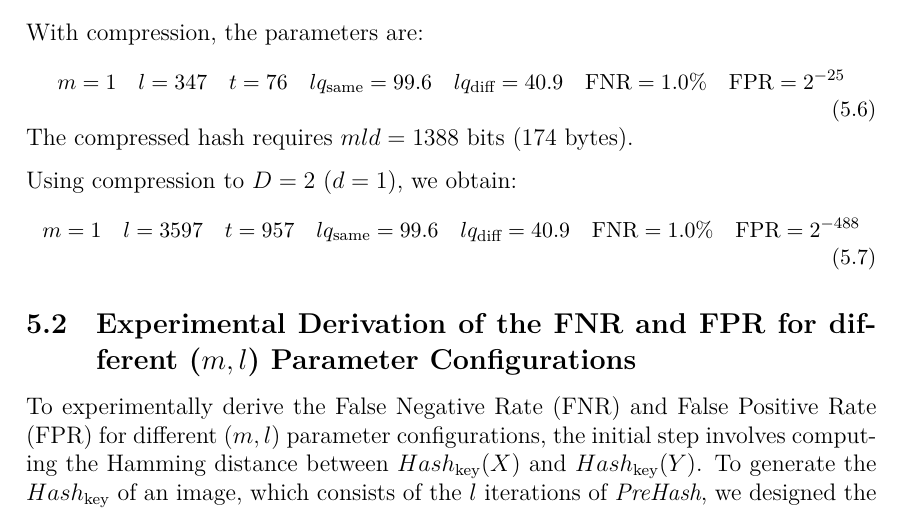
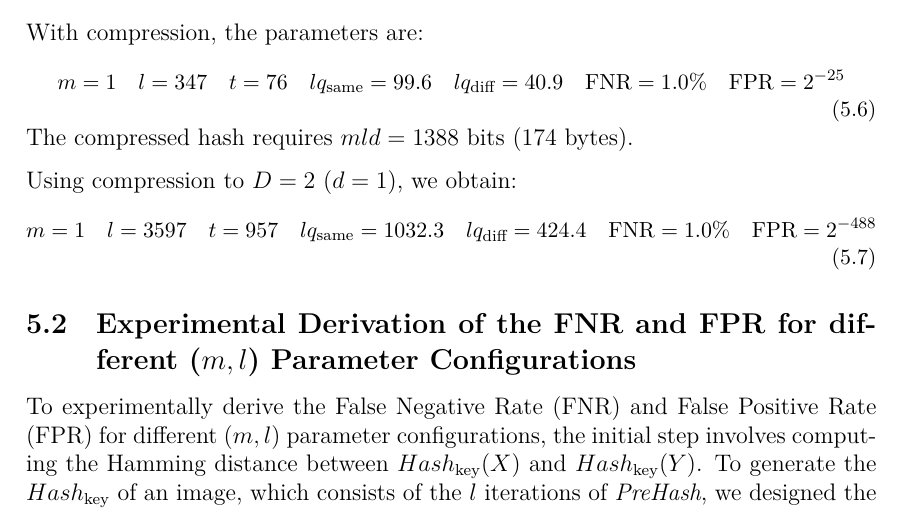
Before and after one commit to leagrieder/fuzzy-hashing, a LaTeX document (report/report.tex, which reads report/parts/Application:Private_Compact_Biometric_Matching.tex): part of page 37 of 42, cut so that both start at the same text. Compiled offline with XeLaTeX.

Commit message:
updated wrong lqsame values

```diff
--- a/report/parts/Application:Private_Compact_Biometric_Matching.tex
+++ b/report/parts/Application:Private_Compact_Biometric_Matching.tex
@@ -102,7 +102,7 @@ The compressed hash requires \( mld = 1388 \) bits (\( 174 \) bytes).
 Using compression to \( D = 2 \) (\( d = 1 \)), we obtain:
 \begin{equation}
 \small
-m = 1 \quad l = 3597 \quad t = 957 \quad lq_{\text{same}} = 99.6 \quad lq_{\text{diff}} = 40.9 \quad \text{FNR} = 1.0\% \quad \text{FPR} = 2^{-488}
+m = 1 \quad l = 3597 \quad t = 957 \quad lq_{\text{same}} = 1032.3 \quad lq_{\text{diff}} = 424.4 \quad \text{FNR} = 1.0\% \quad \text{FPR} = 2^{-488}
 \end{equation}
 
 
```
